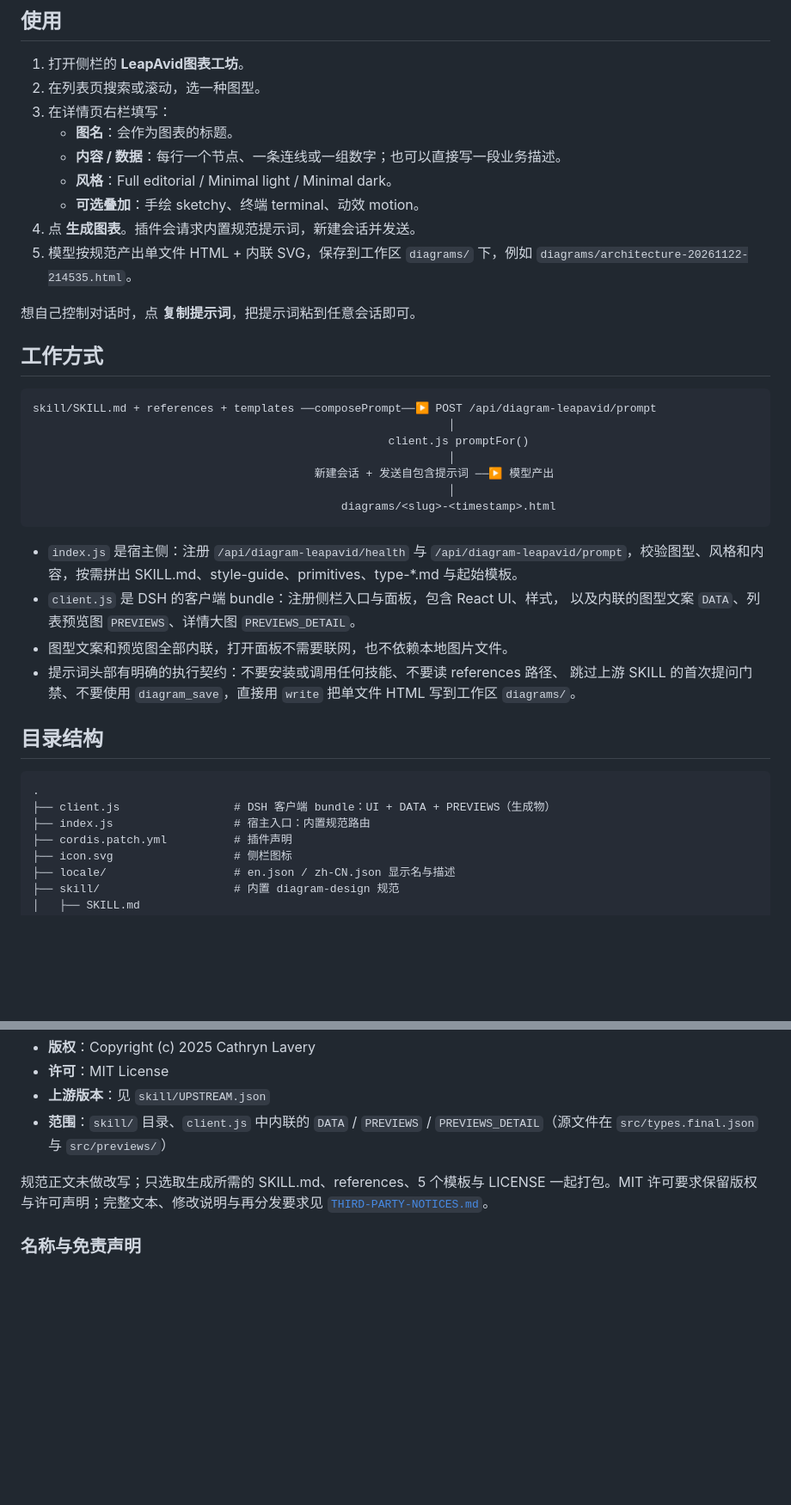
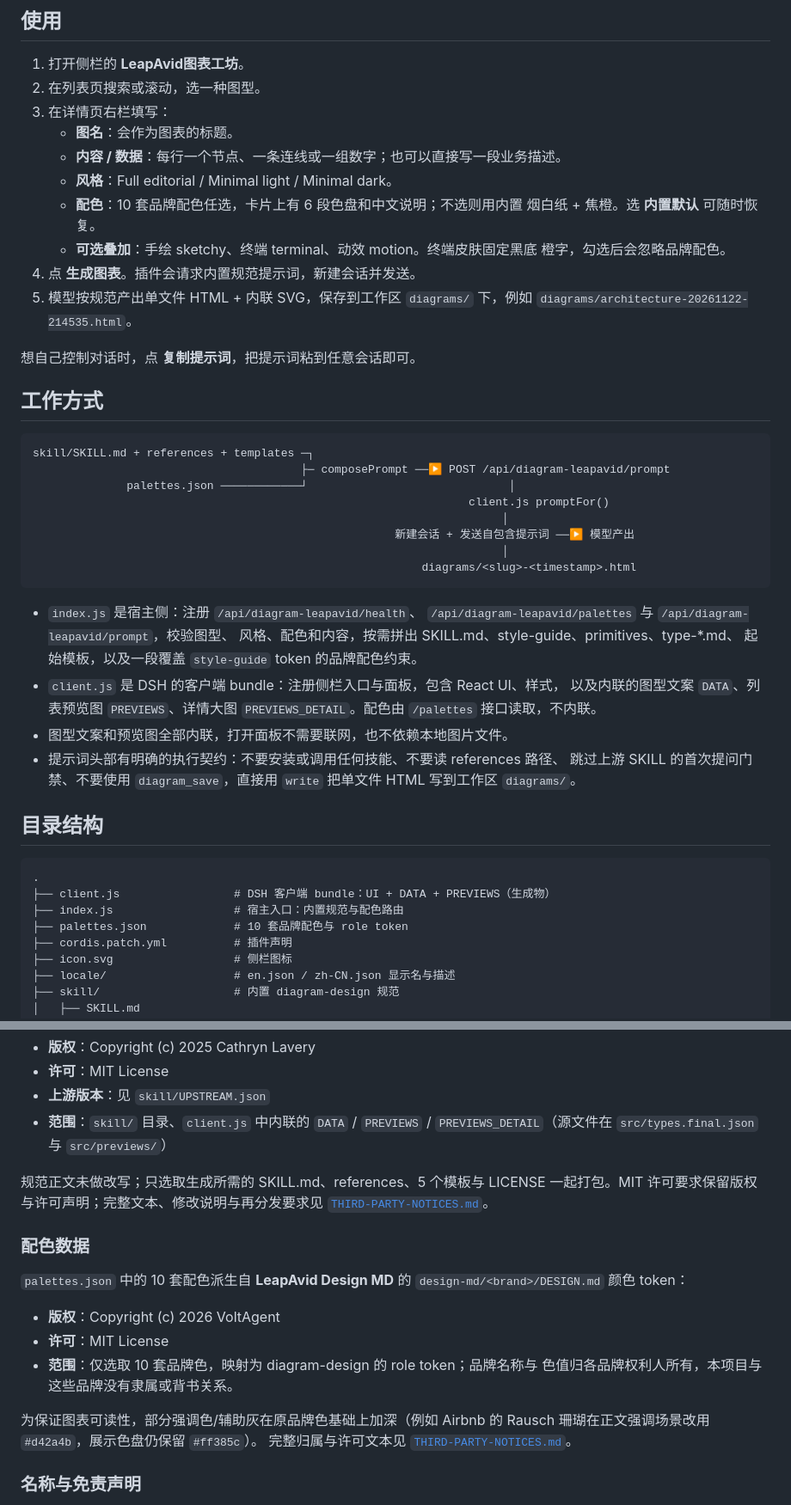
Before and after one commit to magiccyclingz/dsh-diagram-leapavid, a Markdown page: README.md, 2 parts joined by grey strips. Shown at 86% size. Drawn GitHub-style; blank space fills up the shorter version.

````diff
--- a/README.md
+++ b/README.md
@@ -117,7 +124,10 @@ ln -s "$PWD" ~/.dsh/profiles/desktop/node_modules/dsh-diagram-leapavid
    - **图名**：会作为图表的标题。
    - **内容 / 数据**：每行一个节点、一条连线或一组数字；也可以直接写一段业务描述。
    - **风格**：Full editorial / Minimal light / Minimal dark。
-   - **可选叠加**：手绘 sketchy、终端 terminal、动效 motion。
+   - **配色**：10 套品牌配色任选，卡片上有 6 段色盘和中文说明；不选则用内置
+     烟白纸 + 焦橙。选 **内置默认** 可随时恢复。
+   - **可选叠加**：手绘 sketchy、终端 terminal、动效 motion。终端皮肤固定黑底
+     橙字，勾选后会忽略品牌配色。
 4. 点 **生成图表**。插件会请求内置规范提示词，新建会话并发送。
 5. 模型按规范产出单文件 HTML + 内联 SVG，保存到工作区 `diagrams/` 下，例如
    `diagrams/architecture-20261122-214535.html`。
@@ -127,21 +137,23 @@ ln -s "$PWD" ~/.dsh/profiles/desktop/node_modules/dsh-diagram-leapavid
 ## 工作方式
 
 ```text
-skill/SKILL.md + references + templates ──composePrompt──▶ POST /api/diagram-leapavid/prompt
-                                                              │
-                                                     client.js promptFor()
-                                                              │
-                                          新建会话 + 发送自包含提示词 ──▶ 模型产出
-                                                              │
-                                              diagrams/<slug>-<timestamp>.html
+skill/SKILL.md + references + templates ─┐
+                                        ├─ composePrompt ──▶ POST /api/diagram-leapavid/prompt
+              palettes.json ────────────┘                              │
+                                                                 client.js promptFor()
+                                                                      │
+                                                      新建会话 + 发送自包含提示词 ──▶ 模型产出
+                                                                      │
+                                                          diagrams/<slug>-<timestamp>.html
 ```
 
-- `index.js` 是宿主侧：注册 `/api/diagram-leapavid/health` 与
-  `/api/diagram-leapavid/prompt`，校验图型、风格和内容，按需拼出
-  SKILL.md、style-guide、primitives、type-*.md 与起始模板。
+- `index.js` 是宿主侧：注册 `/api/diagram-leapavid/health`、
+  `/api/diagram-leapavid/palettes` 与 `/api/diagram-leapavid/prompt`，校验图型、
+  风格、配色和内容，按需拼出 SKILL.md、style-guide、primitives、type-*.md、
+  起始模板，以及一段覆盖 `style-guide` token 的品牌配色约束。
 - `client.js` 是 DSH 的客户端 bundle：注册侧栏入口与面板，包含 React UI、样式，
   以及内联的图型文案 `DATA`、列表预览图 `PREVIEWS`、详情大图
-  `PREVIEWS_DETAIL`。
+  `PREVIEWS_DETAIL`。配色由 `/palettes` 接口读取，不内联。
 - 图型文案和预览图全部内联，打开面板不需要联网，也不依赖本地图片文件。
 - 提示词头部有明确的执行契约：不要安装或调用任何技能、不要读 references 路径、
   跳过上游 SKILL 的首次提问门禁、不要使用 `diagram_save`，直接用 `write`
@@ -152,7 +164,8 @@ skill/SKILL.md + references + templates ──composePrompt──▶ POST /api/d
 ```text
 .
 ├── client.js                 # DSH 客户端 bundle：UI + DATA + PREVIEWS（生成物）
-├── index.js                  # 宿主入口：内置规范路由
+├── index.js                  # 宿主入口：内置规范与配色路由
+├── palettes.json             # 10 套品牌配色与 role token
 ├── cordis.patch.yml          # 插件声明
 ├── icon.svg                  # 侧栏图标
 ├── locale/                   # en.json / zh-CN.json 显示名与描述
@@ -252,6 +273,20 @@ Copyright © 2026 **LeapAvid**.
 一起打包。MIT 许可要求保留版权与许可声明；完整文本、修改说明与再分发要求见
 [`THIRD-PARTY-NOTICES.md`](THIRD-PARTY-NOTICES.md)。
 
+### 配色数据
+
+`palettes.json` 中的 10 套配色派生自 **LeapAvid Design MD** 的
+`design-md/<brand>/DESIGN.md` 颜色 token：
+
+- **版权**：Copyright (c) 2026 VoltAgent
+- **许可**：MIT License
+- **范围**：仅选取 10 套品牌色，映射为 diagram-design 的 role token；品牌名称与
+  色值归各品牌权利人所有，本项目与这些品牌没有隶属或背书关系。
+
+为保证图表可读性，部分强调色/辅助灰在原品牌色基础上加深（例如 Airbnb 的
+Rausch 珊瑚在正文强调场景改用 `#d42a4b`，展示色盘仍保留 `#ff385c`）。
+完整归属与许可文本见 [`THIRD-PARTY-NOTICES.md`](THIRD-PARTY-NOTICES.md)。
+
 ### 名称与免责声明
 
 LeapAvid、LeapAvid图表工坊是本项目的名称。DeepSeek Harness 与 DeepSeek 的名称、
````
Also changed, not shown: other parts of README.md (+24 -9 lines), THIRD-PARTY-NOTICES.md (+53 -0 lines), docs/screenshot-detail.png, docs/screenshot-palettes.png (added), 6 other files.
